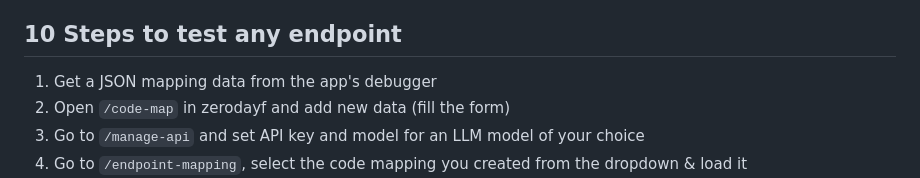
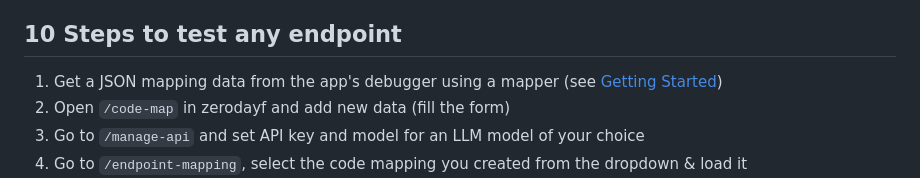
Before and after one commit to 0xHamy/zerodayf, a Markdown page: app/docs/1_intro.md, the part around the change. Rendered like a GitHub page.

```diff
--- a/app/docs/1_intro.md
+++ b/app/docs/1_intro.md
@@ -24,7 +24,7 @@ _**Pelase note Zerodayf is still in beta testing mode.**_
 
 
 ## 10 Steps to test any endpoint
-1. Get a JSON mapping data from the app's debugger
+1. Get a JSON mapping data from the app's debugger using a mapper (see [Getting Started](./3_getting_started.md))
 2. Open `/code-map` in zerodayf and add new data (fill the form)
 3. Go to `/manage-api` and set API key and model for an LLM model of your choice
 4. Go to `/endpoint-mapping`, select the code mapping you created from the dropdown & load it
```
Also changed, not shown: app/docs/2_installation.md (+5 -1 lines), app/docs/3_getting_started.md (+2 -3 lines).
